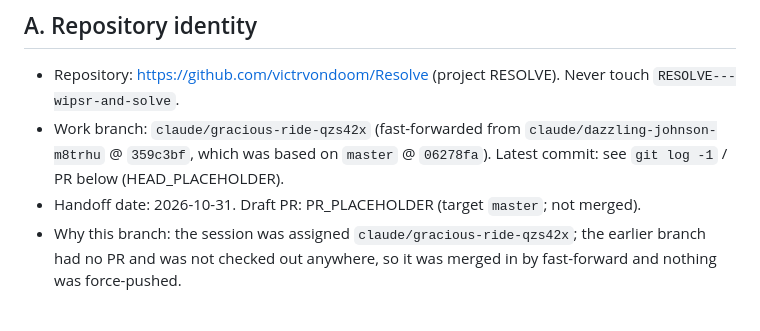
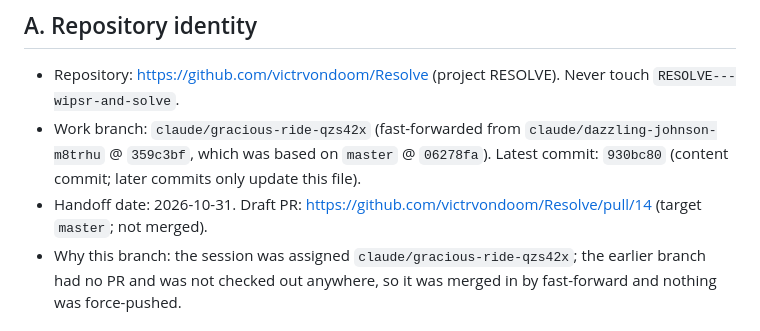
Before and after one commit to victrvondoom/Resolve, a Markdown page: docs/HANDOFF_NEXT_ACCOUNT.md, the part around the change. GitHub-like rendering.

Commit message:
Handoff: record commit and draft PR
Co-Authored-By: Claude Sonnet 5.5 <noreply@anthropic.com>
Claude-Session: https://claude.ai/code/session_01AyWoGmBYDQ4ELX83HXv6sf

```diff
--- a/docs/HANDOFF_NEXT_ACCOUNT.md
+++ b/docs/HANDOFF_NEXT_ACCOUNT.md
@@ -4,8 +4,8 @@ Read this file first; it is self-contained. Authoritative rules remain `AGENTS.m
 
 ## A. Repository identity
 - Repository: https://github.com/victrvondoom/Resolve (project RESOLVE). Never touch `RESOLVE---wipsr-and-solve`.
-- Work branch: `claude/gracious-ride-qzs42x` (fast-forwarded from `claude/dazzling-johnson-m8trhu` @ `359c3bf`, which was based on `master` @ `06278fa`). Latest commit: see `git log -1` / PR below (HEAD_PLACEHOLDER).
-- Handoff date: 2026-10-31. Draft PR: PR_PLACEHOLDER (target `master`; not merged).
+- Work branch: `claude/gracious-ride-qzs42x` (fast-forwarded from `claude/dazzling-johnson-m8trhu` @ `359c3bf`, which was based on `master` @ `06278fa`). Latest commit: `930bc80` (content commit; later commits only update this file).
+- Handoff date: 2026-10-31. Draft PR: https://github.com/victrvondoom/Resolve/pull/14 (target `master`; not merged).
 - Why this branch: the session was assigned `claude/gracious-ride-qzs42x`; the earlier branch had no PR and was not checked out anywhere, so it was merged in by fast-forward and nothing was force-pushed.
 
 ## B. Work completed
```
